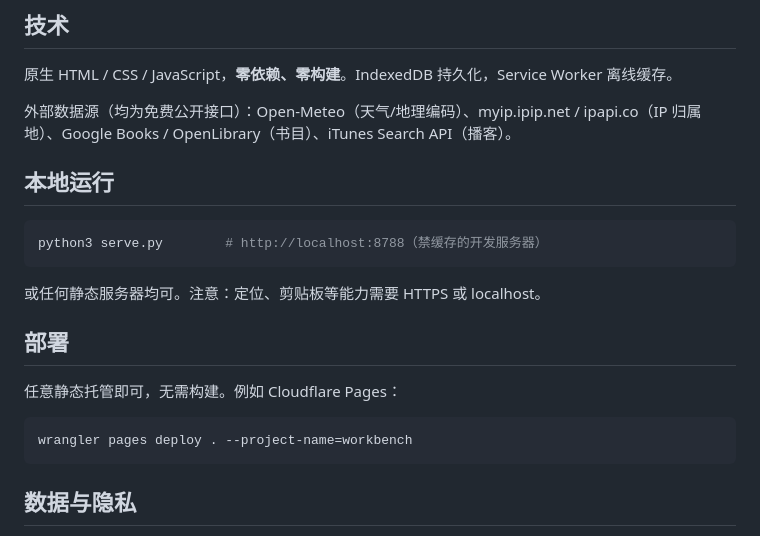
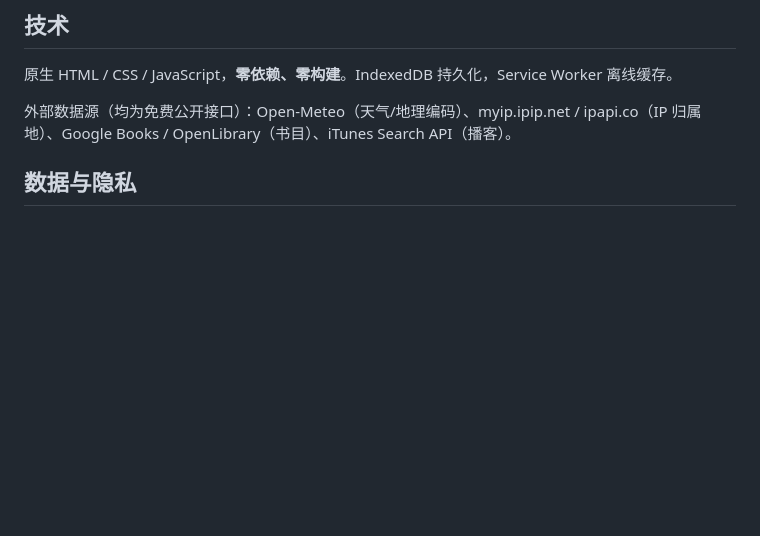
Before and after one commit to qiit-com/workbench, a Markdown page: README.md, the part around the change. Drawn GitHub-style; blank space fills up the shorter version.

Commit message:
文档：移除本地运行与部署章节
Co-Authored-By: Claude Fable 5 <noreply@anthropic.com>

````diff
--- a/README.md
+++ b/README.md
@@ -24,22 +24,6 @@
 原生 HTML / CSS / JavaScript，**零依赖、零构建**。IndexedDB 持久化，Service Worker 离线缓存。
 
 外部数据源（均为免费公开接口）：Open-Meteo（天气/地理编码）、myip.ipip.net / ipapi.co（IP 归属地）、Google Books / OpenLibrary（书目）、iTunes Search API（播客）。
-
-## 本地运行
-
-```bash
-python3 serve.py        # http://localhost:8788（禁缓存的开发服务器）
-```
-
-或任何静态服务器均可。注意：定位、剪贴板等能力需要 HTTPS 或 localhost。
-
-## 部署
-
-任意静态托管即可，无需构建。例如 Cloudflare Pages：
-
-```bash
-wrangler pages deploy . --project-name=workbench
-```
 
 ## 数据与隐私
 
````
